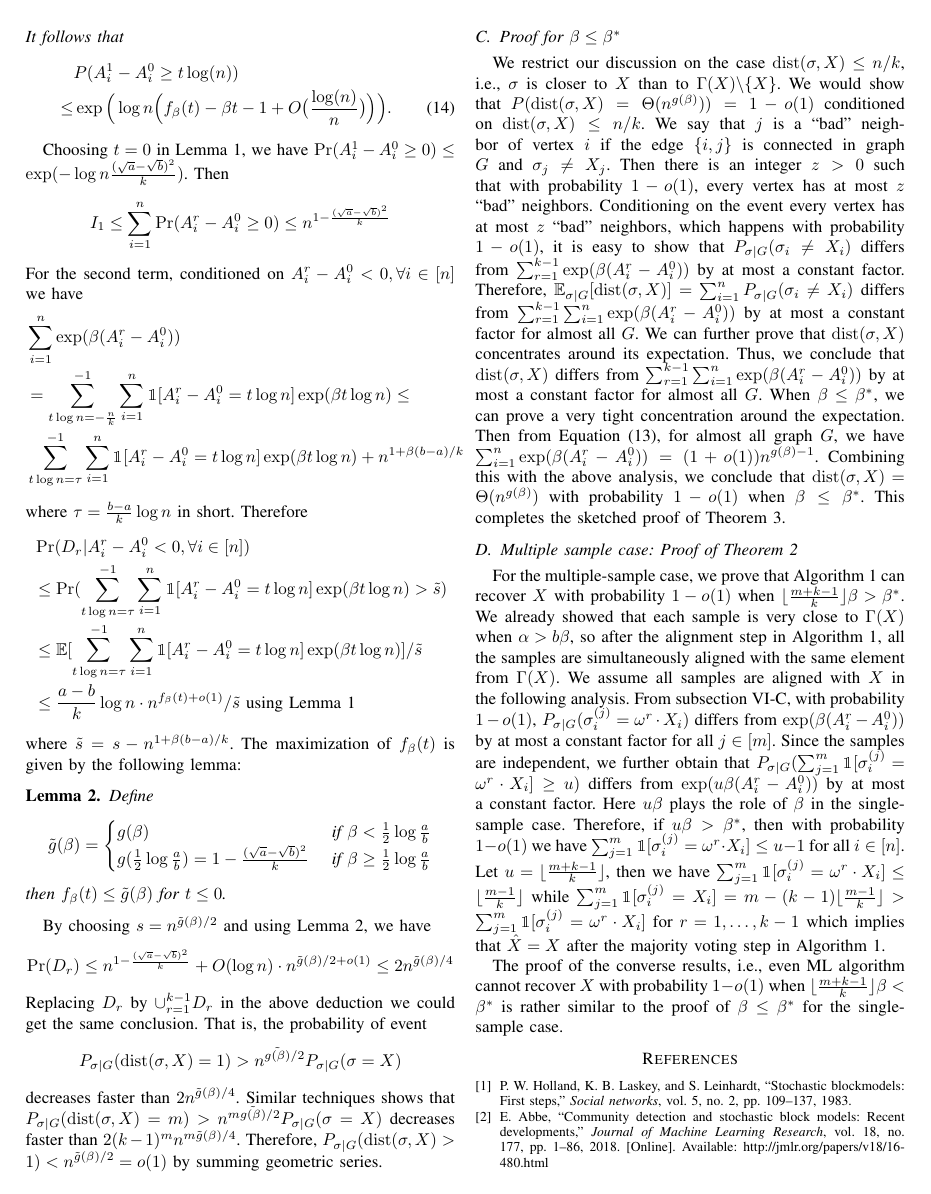
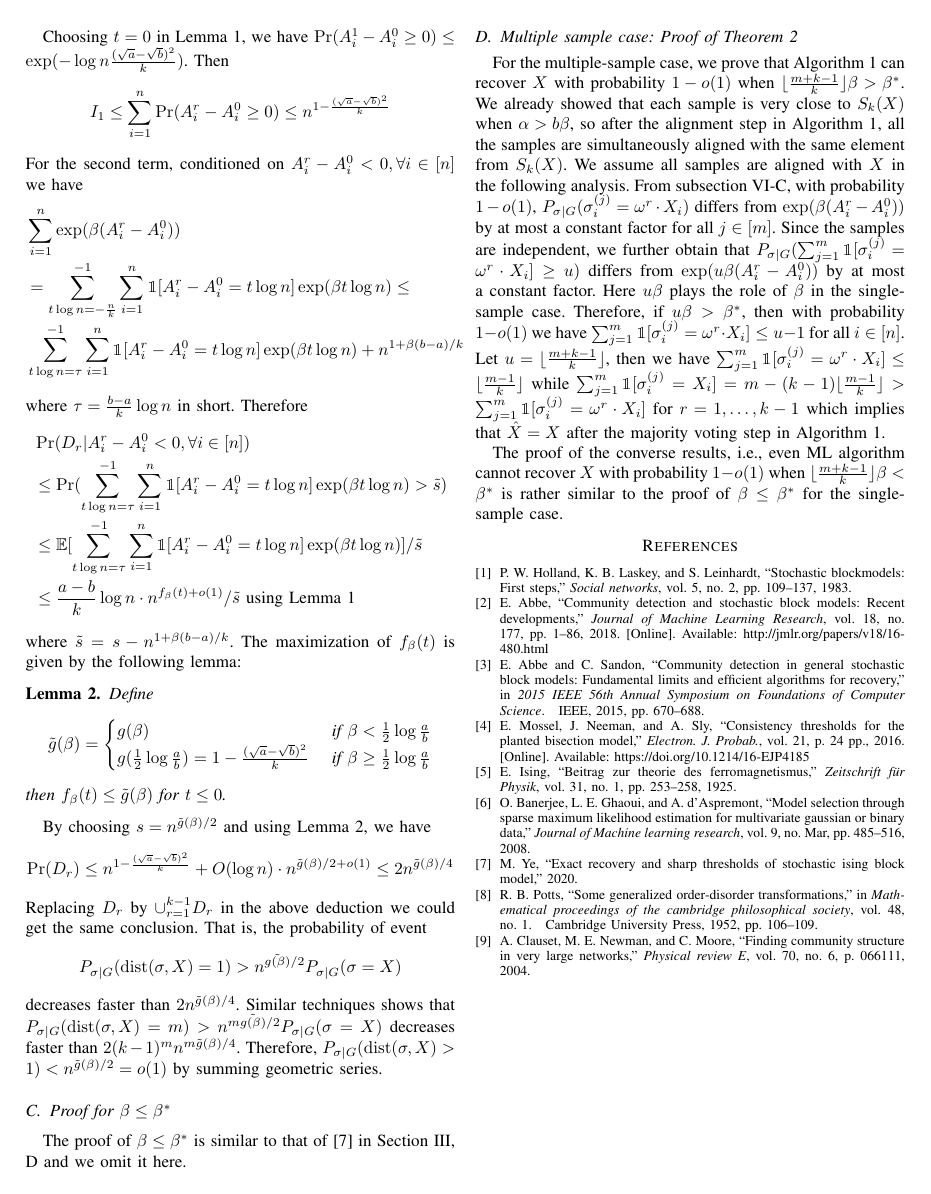
Before and after one commit to zhaofeng-shu33/SIBM, a LaTeX paper (main.tex): page 5 of 6 before the commit and page 5 of 5 after it. Compiled offline with pdfLaTeX.

Commit message:
revise whole

```diff
--- a/main.tex
+++ b/main.tex
@@ -442,20 +441,7 @@ Similar techniques shows that $P_{\sigma | G}(\dist(\sigma, X) = m)> n^{m\tilde{
 decreases faster than $2(k-1)^m n^{m\tilde{g}(\beta)/4}$. Therefore, $P_{\sigma | G}(\dist(\sigma, X) > 1) < n^{\tilde{g}(\beta)/2} = o(1)$ by summing geometric series.
 
 \subsection{Proof for $\beta\le\beta^\ast$}\label{subsect:smaller}
-We restrict our discussion on the case $\dist(\sigma,X)\le n/k$, i.e., $\sigma$ is closer to $X$ than to $\Gamma(X)\backslash\{X\}$.
-We would show that $P(\dist(\sigma, X) = \Theta(n^{g(\beta)})) = 1 - o(1)$ conditioned on $\dist(\sigma,X)\le n/k$.
-We say that $j$ is a ``bad" neighbor of vertex $i$ if the edge $\{i,j\}$ is connected in graph $G$ and $\sigma_j\neq X_j$. Then there is an integer $z>0$ such that with probability $1-o(1)$, every vertex has at most $z$ ``bad" neighbors.
-Conditioning on the event every vertex has at most $z$ ``bad" neighbors, which happens with probability $1-o(1)$, it is easy to show that $P_{\sigma|G}(\sigma_i \neq X_i)$ differs from $\sum_{r=1}^{k-1}\exp (\beta (A^r_i-A^0_i))$ by at most a constant factor.
-% the factor is $\exp(\beta z)$ ?
-Therefore, $\mathbb{E}_{\sigma|G}[\dist(\sigma,X)]=\sum_{i=1}^n P_{\sigma|G}(\sigma_i \neq X_i)$ differs from
-$\sum_{r=1}^{k-1} \sum_{i=1}^n\exp (\beta (A^r_i-A^0_i))$ by at most a constant factor for almost all $G$.
-We can further prove that $\dist(\sigma,X)$ concentrates around its expectation.
-Thus, we conclude that $\dist(\sigma,X)$ differs from
-$\sum_{r=1}^{k-1} \sum_{i=1}^n\exp (\beta (A^r_i-A^0_i))$ by at most a constant factor for almost all $G$.
-When $\beta\le\beta^\ast$, we can prove a very tight concentration around the expectation. Then from Equation \eqref{eq:gbetaminus1}, for almost all graph $G$, we have $\sum_{i=1}^n\exp (\beta (A^r_i-A^0_i))=(1+o(1))n^{g(\beta)-1}$.
-Combining this with the above analysis,
-we conclude that $\dist(\sigma,X)=\Theta(n^{g(\beta)})$ with probability $1-o(1)$ when $\beta\le\beta^\ast$.
-This completes the sketched proof of Theorem~\ref{thm:wt3}.
+The proof of $\beta\le\beta^\ast$ is similar to that of \cite{ye2020exact} in Section III, D and we omit it here.
 
 \subsection{Multiple sample case: Proof of Theorem~\ref{thm:wt2}}
 \label{sect:multi}
@@ -463,9 +449,9 @@ This completes the sketched proof of Theorem~\ref{thm:wt3}.
 
 For the multiple-sample case,
 we prove that Algorithm \ref{alg:ez} can recover $X$ with probability $1-o(1)$ when $\lfloor \frac{m+k-1}{k} \rfloor \beta>\beta^\ast$.
-We already showed that each sample is very close to $\Gamma(X)$ when $\alpha > b \beta$,
+We already showed that each sample is very close to $S_k(X)$ when $\alpha > b \beta$,
 so after the alignment step in Algorithm~\ref{alg:ez},
-all the samples are simultaneously aligned with the same element from $\Gamma(X)$.
+all the samples are simultaneously aligned with the same element from $S_k(X)$.
 We assume all samples are aligned with $X$ in the following analysis.
 From subsection \ref{subsect:smaller},
 with probability $1-o(1)$, $P_{\sigma|G}(\sigma_i^{(j)}  = \omega^r \cdot X_i)$ differs from
```
Also changed, not shown: main.tex (33 more changed lines).
